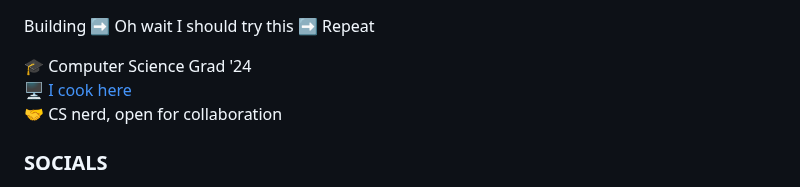
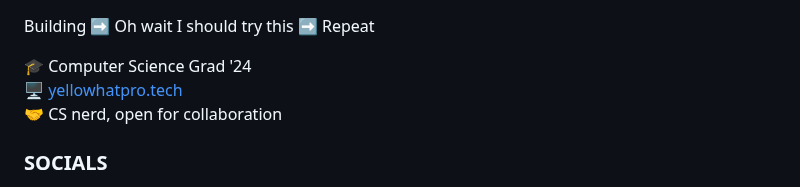
Before and after one commit to yellowHatpro/yellowHatpro, a Markdown page: README.md, the part around the change. GitHub-like rendering.

```diff
--- a/README.md
+++ b/README.md
@@ -5,7 +5,7 @@ Building ➡️ Oh wait I should try this ➡️ Repeat
 
 
 🎓️ Computer Science Grad '24 <br>
-🖥️ [I cook here](http://yellowhatpro.tech) <br>
+🖥️ [yellowhatpro.tech](http://yellowhatpro.tech) <br>
 🤝 CS nerd, open for collaboration
 
 
```
